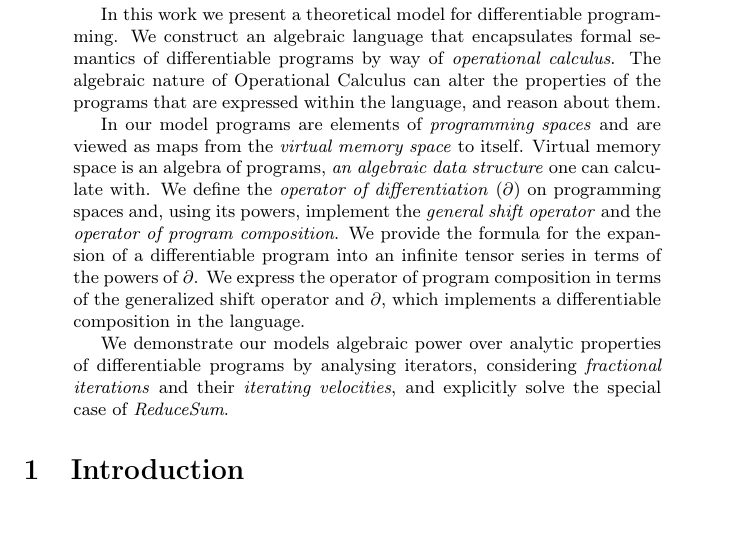
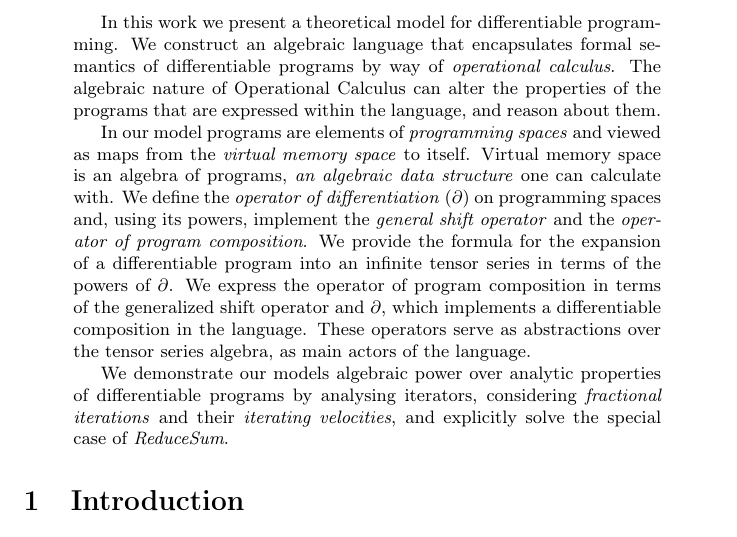
Before and after one commit to ZigaSajovic/Operational-Calculus-for-Differentiable-Programming, a LaTeX paper (latex/main.tex, which reads latex/abstract.tex): part of page 1 of 19, cut so that both start at the same text. Compiled offline with pdfLaTeX.

Commit message:
abstractions

```diff
--- a/latex/abstract.tex
+++ b/latex/abstract.tex
@@ -6,7 +6,7 @@
   nature of Operational Calculus can alter the properties of the
   programs that are expressed within the language, and reason about them.
 
- In our model programs are elements of \emph{programming spaces} and are viewed
+ In our model programs are elements of \emph{programming spaces} and viewed
   as maps from the \emph{virtual memory space} to itself. Virtual memory space is
   an algebra of programs, \emph{an algebraic data structure} one can calculate with.
    We define the \emph{operator of differentiation} ($\D$) on programming spaces
@@ -15,7 +15,8 @@
   expansion of a differentiable program into an infinite tensor series in terms
   of the powers of $\D$. We express the operator of program composition in terms
   of the generalized shift operator and $\D$, which implements a differentiable
-  composition in the language.
+  composition in the language. These operators serve as abstractions
+  over the tensor series algebra, as main actors of the language.
 
   We demonstrate our models algebraic power over analytic properties of
   differentiable programs by analysing iterators, considering \emph{fractional
```
